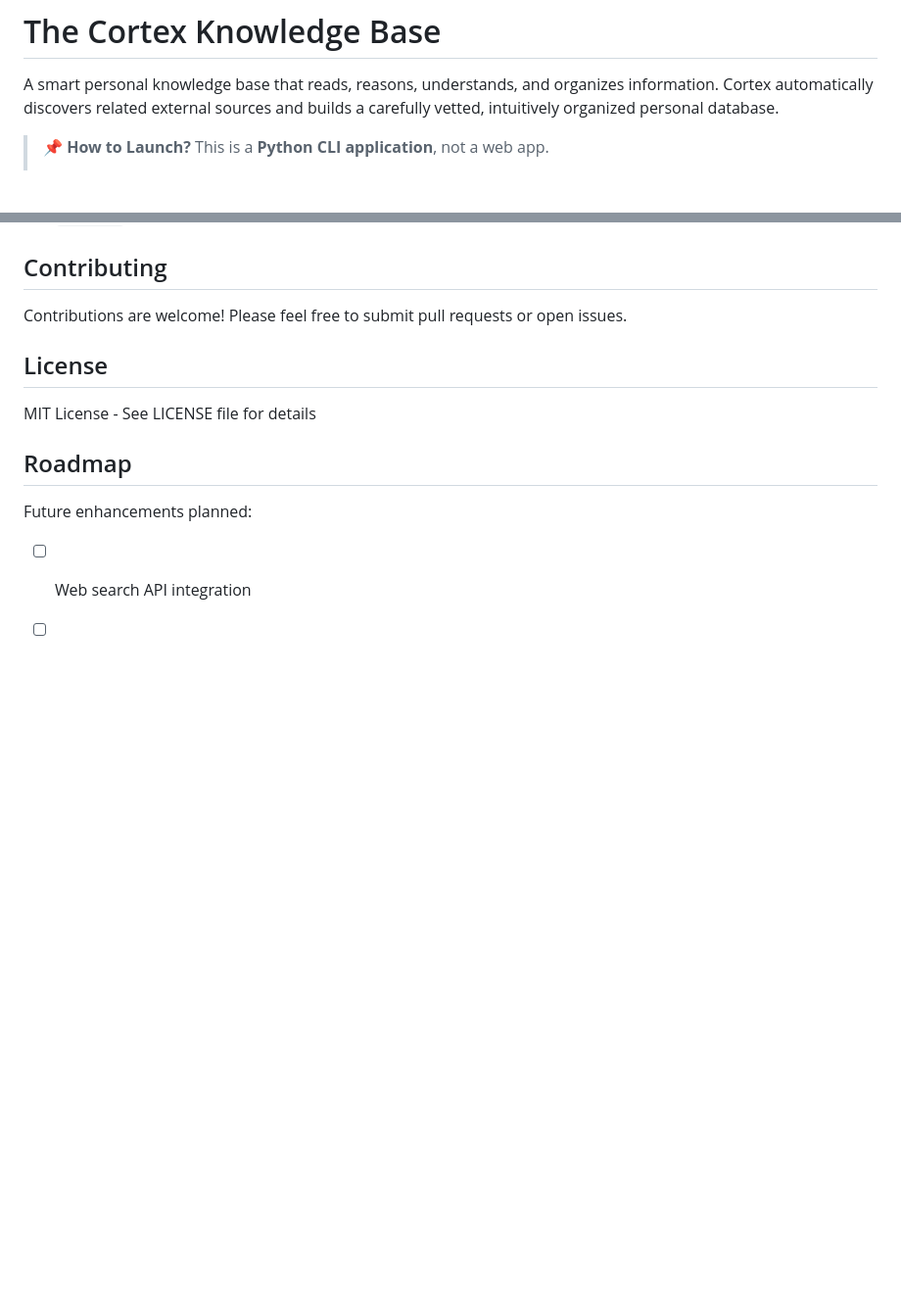
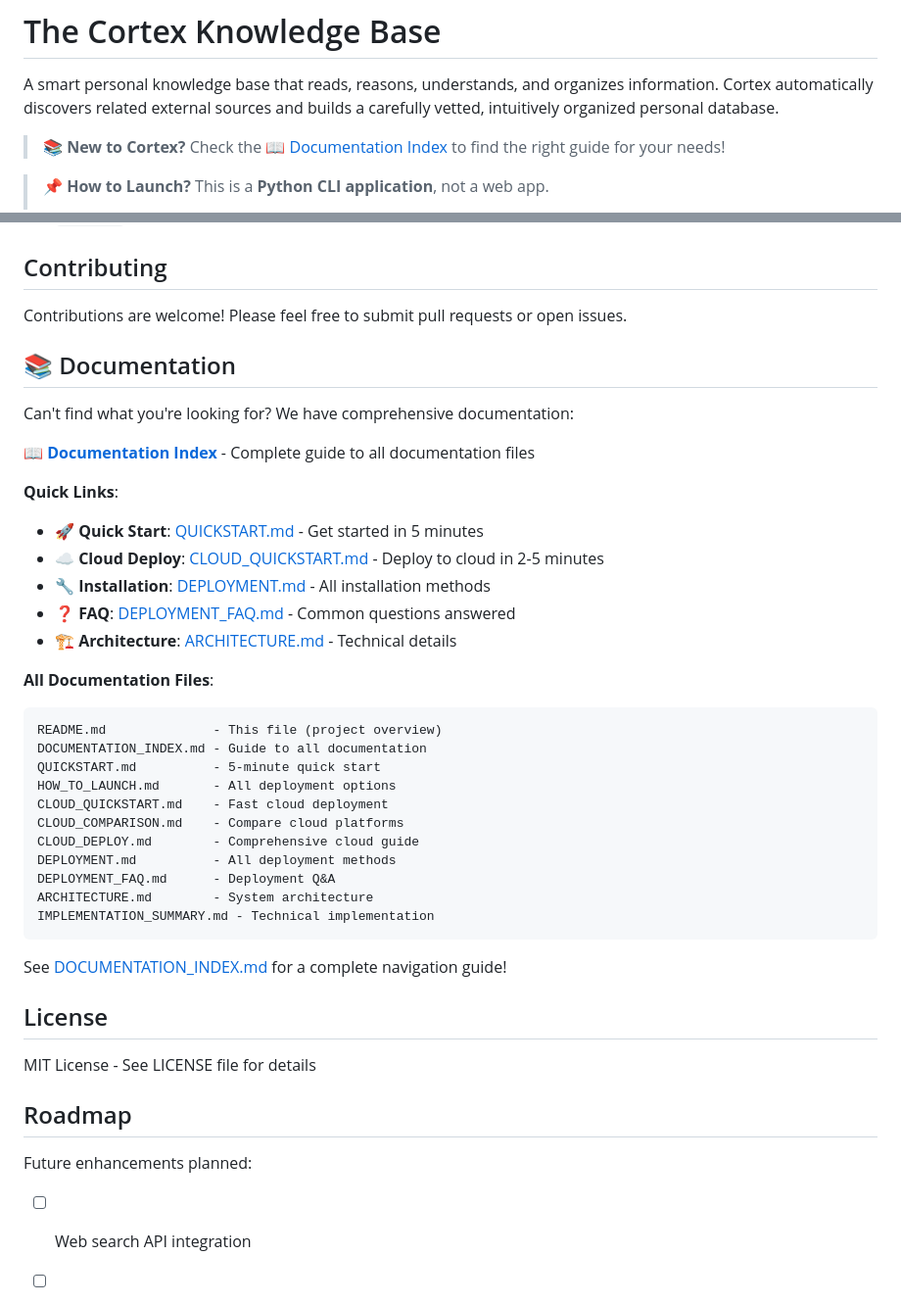
Before and after one commit to popsquatch9/the-cortex-kb, a Markdown page: README.md, 2 parts joined by grey strips. Shown at 98% size. Rendered like a GitHub page; blank space fills up the shorter version.

Commit message:
Add comprehensive documentation navigation system
Co-authored-by: popsquatch9 <209295085+popsquatch9@users.noreply.github.com>

````diff
--- a/README.md
+++ b/README.md
@@ -1,6 +1,8 @@
 # The Cortex Knowledge Base
 
 A smart personal knowledge base that reads, reasons, understands, and organizes information. Cortex automatically discovers related external sources and builds a carefully vetted, intuitively organized personal database.
+
+> **📚 New to Cortex?** Check the [📖 Documentation Index](DOCUMENTATION_INDEX.md) to find the right guide for your needs!
 
 > **📌 How to Launch?** This is a **Python CLI application**, not a web app.
 > - ❌ **GitHub Pages won't work** (it's for static websites only)
@@ -313,6 +315,36 @@ See `requirements.txt` for full dependencies. Key packages:
 
 Contributions are welcome! Please feel free to submit pull requests or open issues.
 
+## 📚 Documentation
+
+Can't find what you're looking for? We have comprehensive documentation:
+
+**📖 [Documentation Index](DOCUMENTATION_INDEX.md)** - Complete guide to all documentation files
+
+**Quick Links**:
+- 🚀 **Quick Start**: [QUICKSTART.md](QUICKSTART.md) - Get started in 5 minutes
+- ☁️ **Cloud Deploy**: [CLOUD_QUICKSTART.md](CLOUD_QUICKSTART.md) - Deploy to cloud in 2-5 minutes
+- 🔧 **Installation**: [DEPLOYMENT.md](DEPLOYMENT.md) - All installation methods
+- ❓ **FAQ**: [DEPLOYMENT_FAQ.md](DEPLOYMENT_FAQ.md) - Common questions answered
+- 🏗️ **Architecture**: [ARCHITECTURE.md](ARCHITECTURE.md) - Technical details
+
+**All Documentation Files**:
+```
+README.md              - This file (project overview)
+DOCUMENTATION_INDEX.md - Guide to all documentation
+QUICKSTART.md          - 5-minute quick start
+HOW_TO_LAUNCH.md       - All deployment options
+CLOUD_QUICKSTART.md    - Fast cloud deployment
+CLOUD_COMPARISON.md    - Compare cloud platforms
+CLOUD_DEPLOY.md        - Comprehensive cloud guide
+DEPLOYMENT.md          - All deployment methods
+DEPLOYMENT_FAQ.md      - Deployment Q&A
+ARCHITECTURE.md        - System architecture
+IMPLEMENTATION_SUMMARY.md - Technical implementation
+```
+
+See [DOCUMENTATION_INDEX.md](DOCUMENTATION_INDEX.md) for a complete navigation guide!
+
 ## License
 
 MIT License - See LICENSE file for details
````
Also changed, not shown: DOCUMENTATION_INDEX.md (added, +267 -0 lines), START_HERE.md (added, +157 -0 lines).
